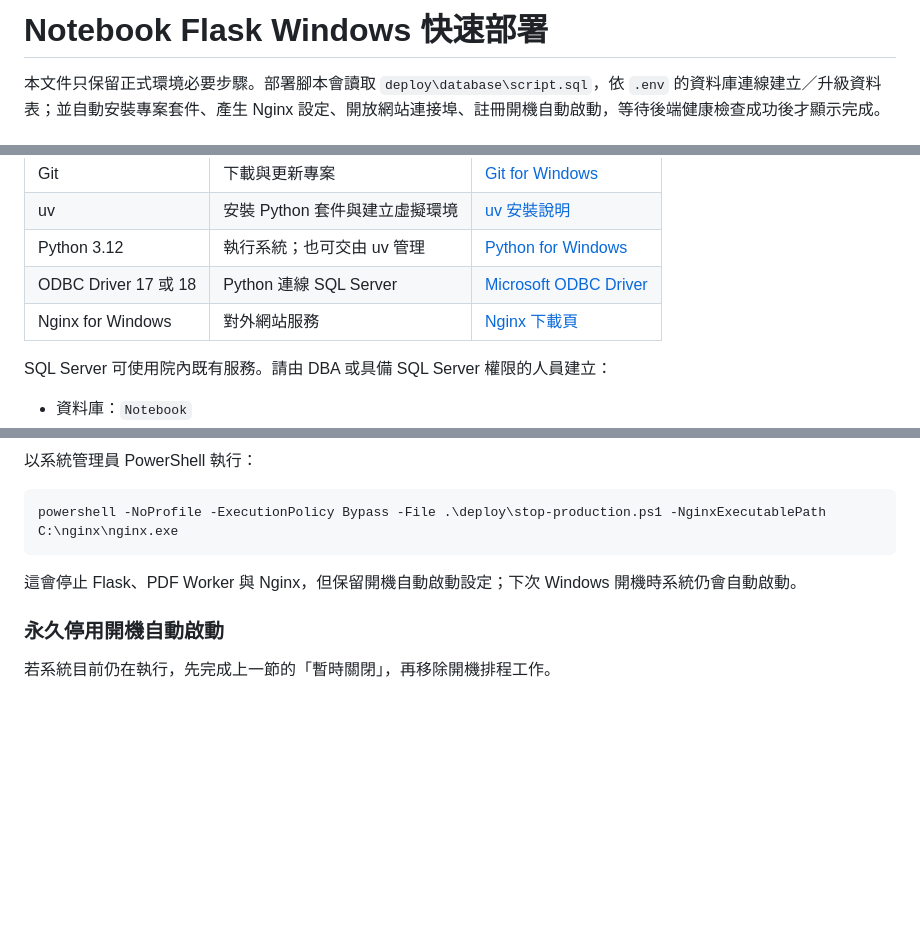
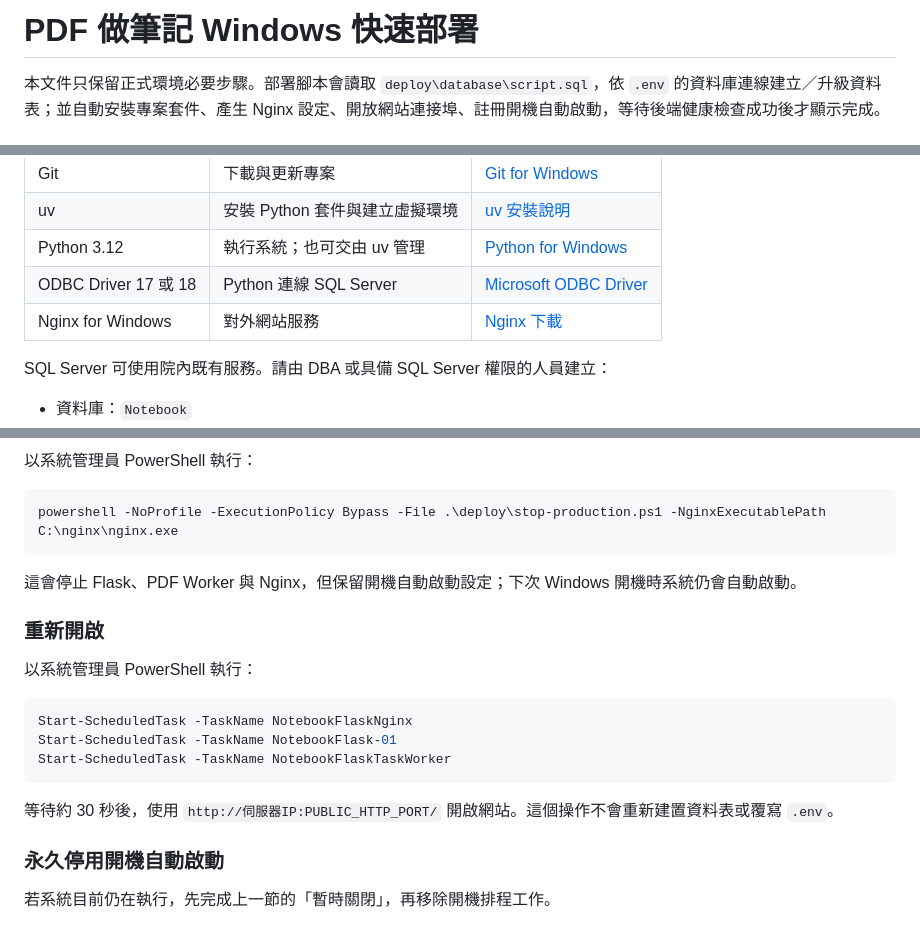
Before and after one commit to YuTzu2003/Notebook-Flask, a Markdown page: 架設步驟.md, 3 parts joined by grey strips. Rendered like a GitHub page; blank space fills up the shorter version.

Commit message:
update system deployment document

````diff
--- a/架設步驟.md
+++ b/架設步驟.md
@@ -1,4 +1,4 @@
-# Notebook Flask Windows 快速部署
+# PDF 做筆記 Windows 快速部署
 
 本文件只保留正式環境必要步驟。部署腳本會讀取 `deploy\database\script.sql`，依 `.env` 的資料庫連線建立／升級資料表；並自動安裝專案套件、產生 Nginx 設定、開放網站連接埠、註冊開機自動啟動，等待後端健康檢查成功後才顯示完成。
 
@@ -12,7 +12,7 @@
 | uv | 安裝 Python 套件與建立虛擬環境 | [uv 安裝說明](https://docs.astral.sh/uv/getting-started/installation/) |
 | Python 3.12 | 執行系統；也可交由 uv 管理 | [Python for Windows](https://www.python.org/downloads/windows/) |
 | ODBC Driver 17 或 18 | Python 連線 SQL Server | [Microsoft ODBC Driver](https://learn.microsoft.com/sql/connect/odbc/download-odbc-driver-for-sql-server) |
-| Nginx for Windows | 對外網站服務 | [Nginx 下載頁](https://nginx.org/en/download.html) |
+| Nginx for Windows | 對外網站服務 | [Nginx 下載](https://nginx.org/en/download.html) |
 
 SQL Server 可使用院內既有服務。請由 DBA 或具備 SQL Server 權限的人員建立：
 
@@ -119,6 +119,18 @@ powershell -NoProfile -ExecutionPolicy Bypass -File .\deploy\stop-production.ps1
 
 這會停止 Flask、PDF Worker 與 Nginx，但保留開機自動啟動設定；下次 Windows 開機時系統仍會自動啟動。
 
+### 重新開啟
+
+以系統管理員 PowerShell 執行：
+
+```powershell
+Start-ScheduledTask -TaskName NotebookFlaskNginx
+Start-ScheduledTask -TaskName NotebookFlask-01
+Start-ScheduledTask -TaskName NotebookFlaskTaskWorker
+```
+
+等待約 30 秒後，使用 `http://伺服器IP:PUBLIC_HTTP_PORT/` 開啟網站。這個操作不會重新建置資料表或覆寫 `.env`。
+
 ### 永久停用開機自動啟動
 
 若系統目前仍在執行，先完成上一節的「暫時關閉」，再移除開機排程工作。
````
Also changed, not shown: 系統專案使用.md (+1 -1 lines).
